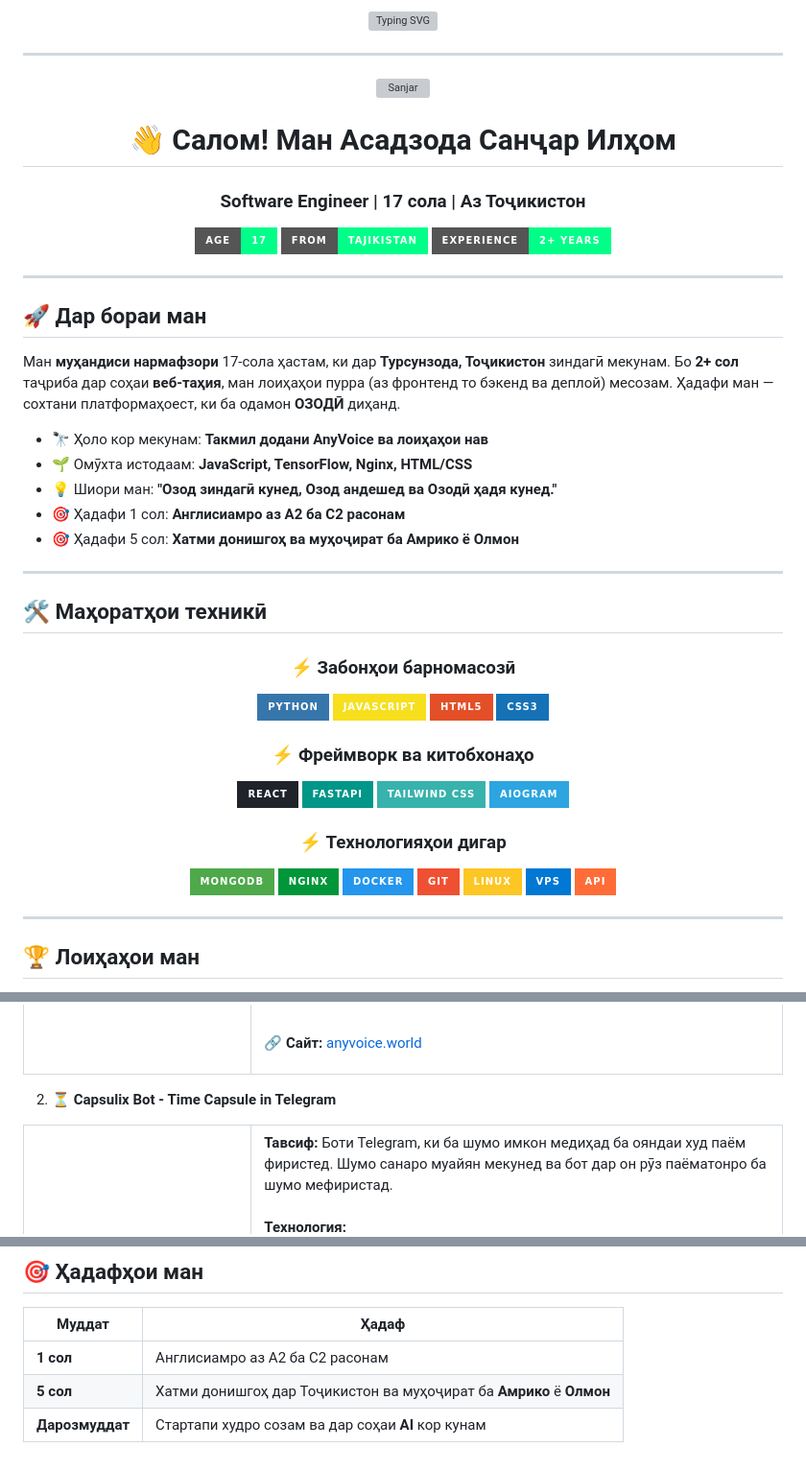
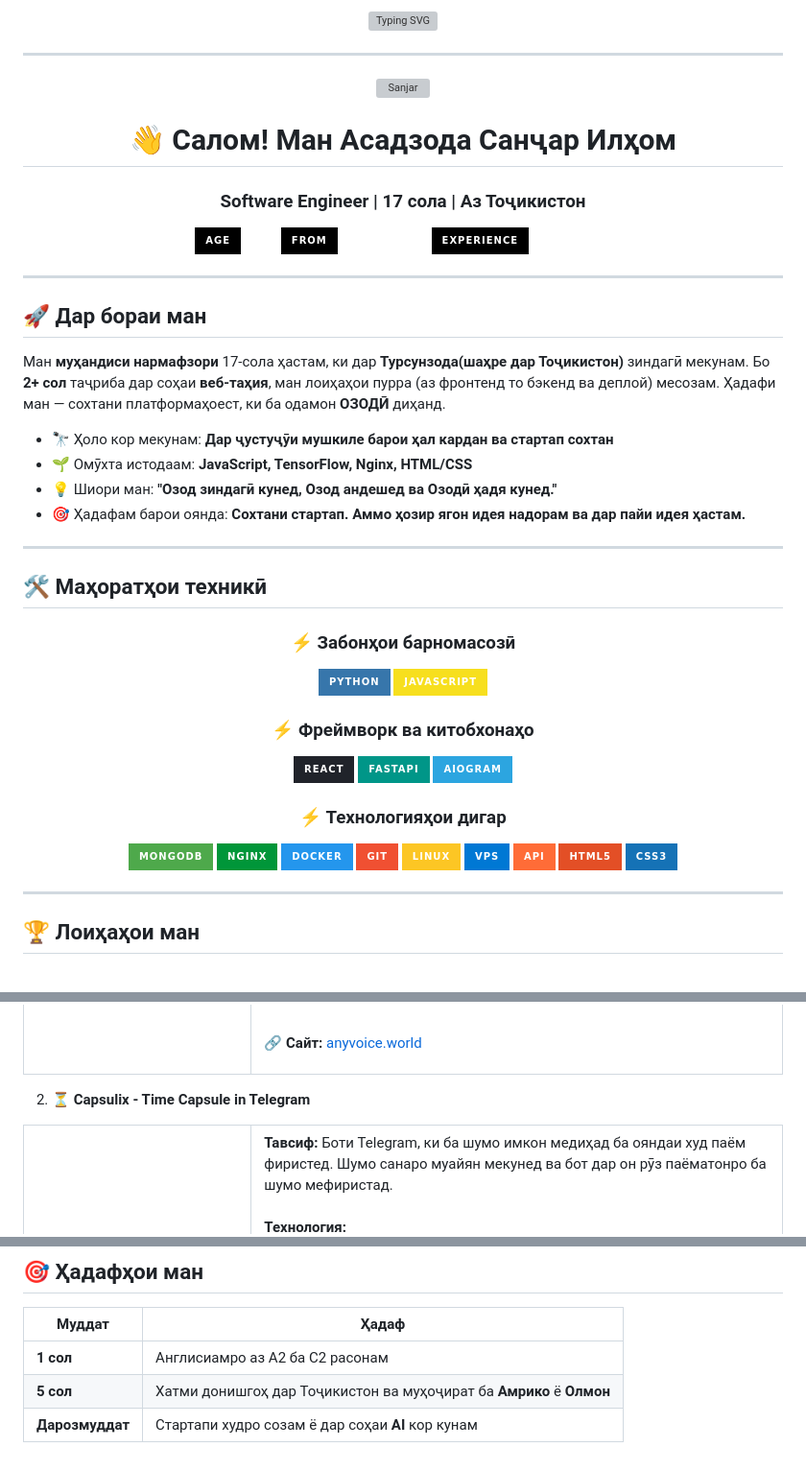
Before and after one commit to truesanjar/truesanjar, a Markdown page: README.md, 3 parts joined by grey strips. Shown at 96% size. Rendered like a GitHub page; badges without logos; grey boxes are pictures that could not be loaded.

Commit message:
Refactor README.md for clarity and formatting
Updated README.md to enhance clarity and consistency in formatting. Adjusted image sources and badge styles for better presentation.

```diff
--- a/README.md
+++ b/README.md
@@ -13,22 +13,21 @@
 <h3 align="center" style="color: #00FF88;">Software Engineer | 17 сола | Аз Тоҷикистон</h3>
 
 <p align="center">
-  <img src="https://img.shields.io/badge/Age-17-00FF88?style=for-the-badge" />
-  <img src="https://img.shields.io/badge/From-Tajikistan-00FF88?style=for-the-badge" />
-  <img src="https://img.shields.io/badge/Experience-2%2B%20Years-00FF88?style=for-the-badge" />
+  <img src="https://img.shields.io/badge/Age-17-white?style=for-the-badge&labelColor=black" />
+  <img src="https://img.shields.io/badge/From-Tajikistan-white?style=for-the-badge&labelColor=black" />
+  <img src="https://img.shields.io/badge/Experience-2%2B%20Years-white?style=for-the-badge&labelColor=black" />
 </p>
 
 ---
 
 ## 🚀 Дар бораи ман
 
-Ман **муҳандиси нармафзори** 17-сола ҳастам, ки дар **Турсунзода, Тоҷикистон** зиндагӣ мекунам. Бо **2+ сол** таҷриба дар соҳаи **веб-таҳия**, ман лоиҳаҳои пурра (аз фронтенд то бэкенд ва деплой) месозам. Ҳадафи ман — сохтани платформаҳоест, ки ба одамон **ОЗОДӢ** диҳанд.
+Ман **муҳандиси нармафзори** 17-сола ҳастам, ки дар **Турсунзода(шаҳре дар Тоҷикистон)** зиндагӣ мекунам. Бо **2+ сол** таҷриба дар соҳаи **веб-таҳия**, ман лоиҳаҳои пурра (аз фронтенд то бэкенд ва деплой) месозам. Ҳадафи ман — сохтани платформаҳоест, ки ба одамон **ОЗОДӢ** диҳанд.
 
-- 🔭 Ҳоло кор мекунам: **Такмил додани AnyVoice ва лоиҳаҳои нав**
+- 🔭 Ҳоло кор мекунам: **Дар ҷустуҷӯи мушкиле барои ҳал кардан ва стартап сохтан**
 - 🌱 Омӯхта истодаам: **JavaScript, TensorFlow, Nginx, HTML/CSS**
 - 💡 Шиори ман: **"Озод зиндагӣ кунед, Озод андешед ва Озодӣ ҳадя кунед."**
-- 🎯 Ҳадафи 1 сол: **Англисиамро аз A2 ба C2 расонам**
-- 🎯 Ҳадафи 5 сол: **Хатми донишгоҳ ва муҳоҷират ба Амрико ё Олмон**
+- 🎯 Ҳадафам барои оянда: **Сохтани стартап. Аммо ҳозир ягон идея надорам ва дар пайи идея ҳастам.**
 
 ---
 
@@ -38,15 +37,12 @@
 <p align="center">
   <img src="https://img.shields.io/badge/Python-3776AB?style=for-the-badge&logo=python&logoColor=white" />
   <img src="https://img.shields.io/badge/JavaScript-F7DF1E?style=for-the-badge&logo=javascript&logoColor=black" />
-  <img src="https://img.shields.io/badge/HTML5-E34F26?style=for-the-badge&logo=html5&logoColor=white" />
-  <img src="https://img.shields.io/badge/CSS3-1572B6?style=for-the-badge&logo=css3&logoColor=white" />
 </p>
 
 <h3 align="center">⚡ Фреймворк ва китобхонаҳо</h3>
 <p align="center">
   <img src="https://img.shields.io/badge/React-20232A?style=for-the-badge&logo=react&logoColor=61DAFB" />
   <img src="https://img.shields.io/badge/FastAPI-009688?style=for-the-badge&logo=fastapi&logoColor=white" />
-  <img src="https://img.shields.io/badge/Tailwind_CSS-38B2AC?style=for-the-badge&logo=tailwind-css&logoColor=white" />
   <img src="https://img.shields.io/badge/aiogram-2CA5E0?style=for-the-badge&logo=telegram&logoColor=white" />
 </p>
 
@@ -59,6 +55,8 @@
   <img src="https://img.shields.io/badge/Linux-FCC624?style=for-the-badge&logo=linux&logoColor=black" />
   <img src="https://img.shields.io/badge/VPS-0078D4?style=for-the-badge&logo=microsoft-azure&logoColor=white" />
   <img src="https://img.shields.io/badge/API-FF6C37?style=for-the-badge&logo=postman&logoColor=white" />
+  <img src="https://img.shields.io/badge/HTML5-E34F26?style=for-the-badge&logo=html5&logoColor=white" />
+  <img src="https://img.shields.io/badge/CSS3-1572B6?style=for-the-badge&logo=css3&logoColor=white" />
 </p>
 
 ---
@@ -98,7 +96,7 @@
 </table>
 
 
-2. ⏳ **Capsulix Bot - Time Capsule in Telegram**
+2. ⏳ **Capsulix - Time Capsule in Telegram**
 
 <table>
 <tr>
@@ -208,4 +205,4 @@
 |--------|-------|
 | **1 сол** | Англисиамро аз A2 ба C2 расонам |
 | **5 сол** | Хатми донишгоҳ дар Тоҷикистон ва муҳоҷират ба **Амрико** ё **Олмон** |
-| **Дарозмуддат** | Стартапи худро созам ва дар соҳаи **AI** кор кунам |
+| **Дарозмуддат** | Стартапи худро созам ё дар соҳаи **AI** кор кунам |
```
Also changed, not shown: other parts of README.md (+1 -2 lines).
